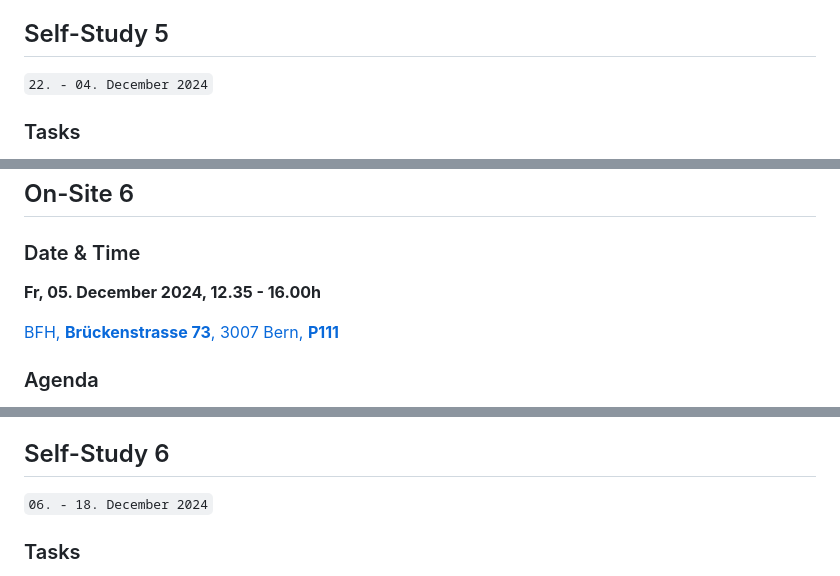
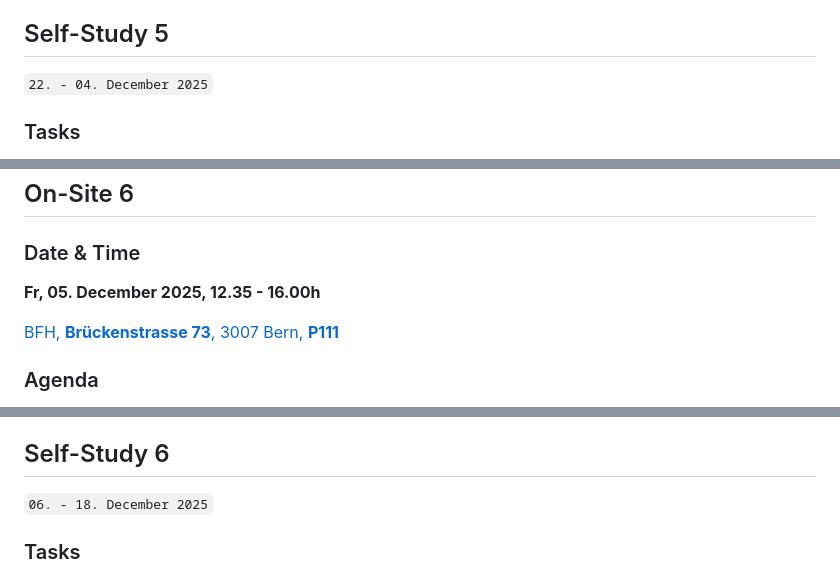
Before and after one commit to digital-sustainability/module-eoss, a Markdown page: docs/index.md, 3 parts joined by grey strips. Drawn GitHub-style.

```diff
--- a/docs/index.md
+++ b/docs/index.md
@@ -168,7 +168,7 @@ Please prepare the following tasks for our first on-site exchange:
 
 ## Self-Study 5
 
-`22. - 04. December 2024`
+`22. - 04. December 2025`
 
 ### Tasks
 
@@ -183,7 +183,7 @@ Please prepare the following tasks for our first on-site exchange:
 
 ### Date & Time
 
-**Fr, 05. December 2024, 12.35 - 16.00h**
+**Fr, 05. December 2025, 12.35 - 16.00h**
 
 [BFH, **Brückenstrasse 73**, 3007 Bern, **P111**](https://www.bfh.ch/en/about-bfh/locations-facilities/locations/bern-brueckenstrasse/)
 
@@ -200,7 +200,7 @@ Please prepare the following tasks for our first on-site exchange:
 
 ## Self-Study 6
 
-`06. - 18. December 2024`
+`06. - 18. December 2025`
 
 ### Tasks
 
```
Also changed, not shown: other parts of docs/index.md (+10 -10 lines).
